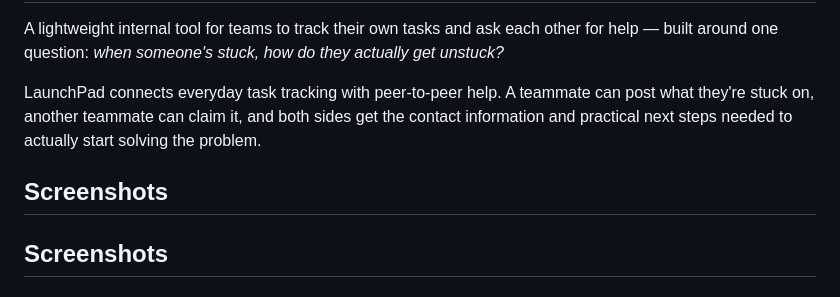
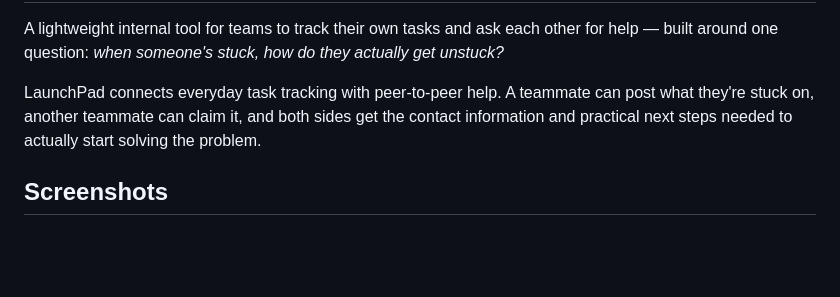
Before and after one commit to Vibha-13/Launchpad, a Markdown page: README.md, the part around the change. Drawn GitHub-style; blank space fills up the shorter version.

Commit message:
Fix duplicate 'Screenshots' header in README
Removed duplicate 'Screenshots' header from README.

```diff
--- a/README.md
+++ b/README.md
@@ -4,7 +4,6 @@ A lightweight internal tool for teams to track their own tasks and ask each othe
 
 LaunchPad connects everyday task tracking with peer-to-peer help. A teammate can post what they're stuck on, another teammate can claim it, and both sides get the contact information and practical next steps needed to actually start solving the problem.
 
-## Screenshots
 ## Screenshots
 
 ### Dashboard
```
